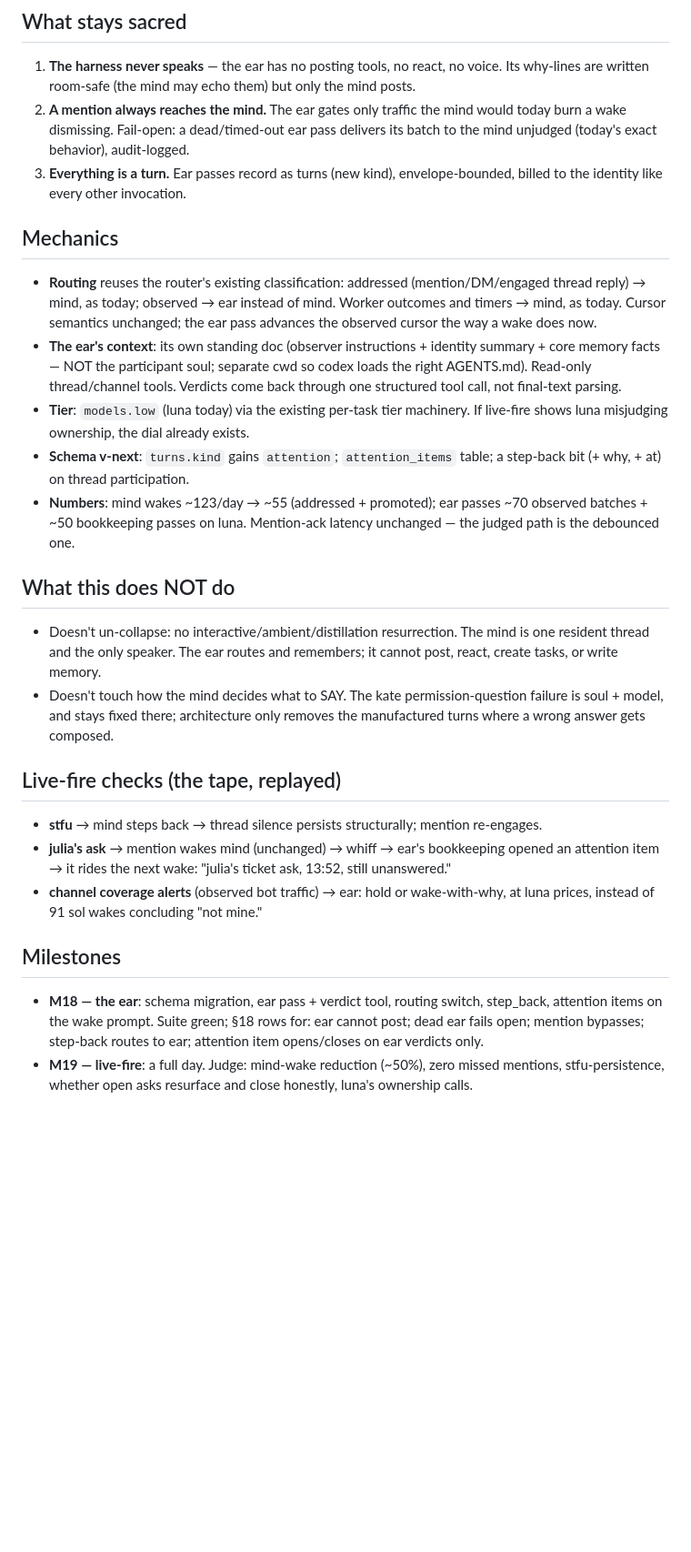
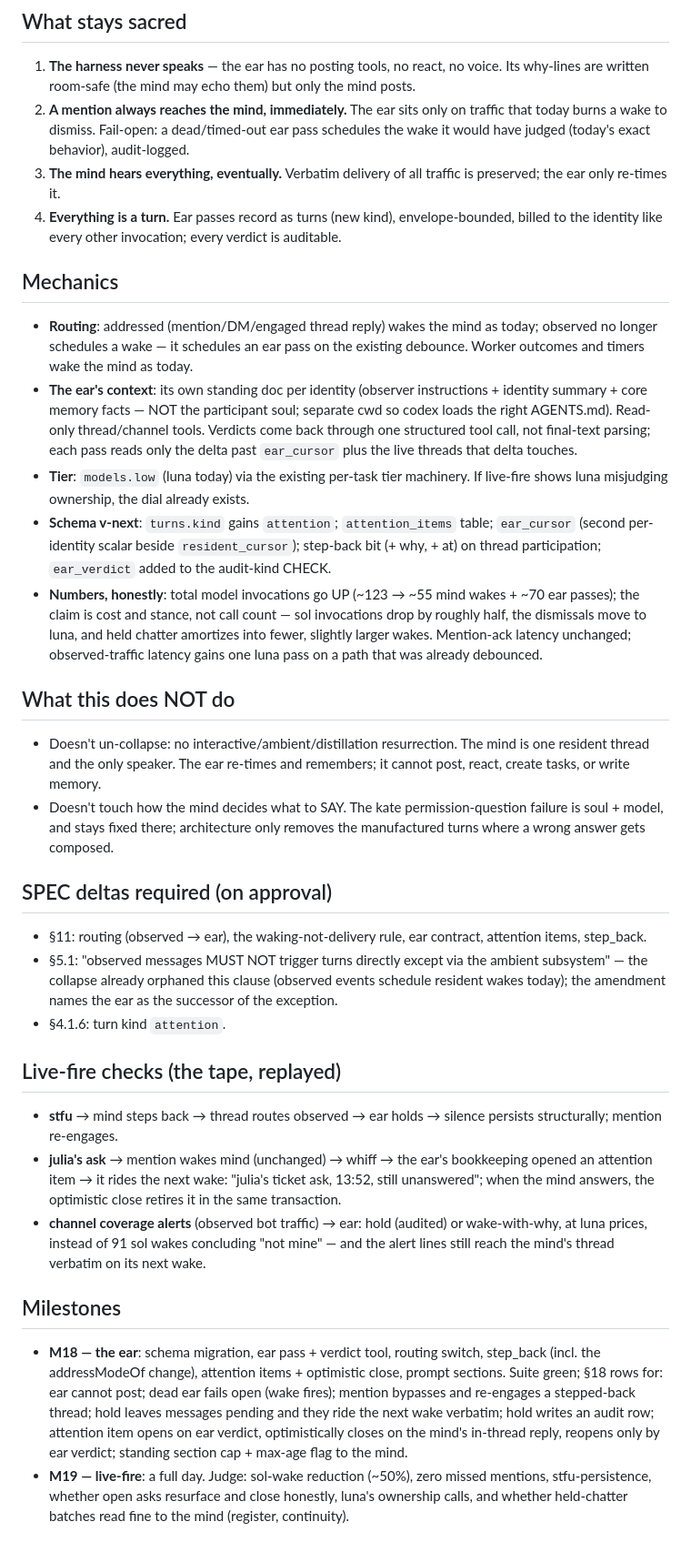
Before and after one commit to Octember/earshot, a Markdown page: specs/2026-07-13-the-ear-design.md, the part around one of its changes. Shown at 91% size. GitHub-like rendering; blank space fills up the shorter version.

```diff
--- a/specs/2026-07-13-the-ear-design.md
+++ b/specs/2026-07-13-the-ear-design.md
@@ -81,52 +108,73 @@ as perception on the next wake, not as mechanical redelivery, and not never.
 
 1. **The harness never speaks** — the ear has no posting tools, no react, no voice. Its
    why-lines are written room-safe (the mind may echo them) but only the mind posts.
-2. **A mention always reaches the mind.** The ear gates only traffic the mind would today
-   burn a wake dismissing. Fail-open: a dead/timed-out ear pass delivers its batch to the
-   mind unjudged (today's exact behavior), audit-logged.
-3. **Everything is a turn.** Ear passes record as turns (new kind), envelope-bounded, billed
-   to the identity like every other invocation.
+2. **A mention always reaches the mind, immediately.** The ear sits only on traffic that
+   today burns a wake to dismiss. Fail-open: a dead/timed-out ear pass schedules the wake it
+   would have judged (today's exact behavior), audit-logged.
+3. **The mind hears everything, eventually.** Verbatim delivery of all traffic is preserved;
+   the ear only re-times it.
+4. **Everything is a turn.** Ear passes record as turns (new kind), envelope-bounded, billed
+   to the identity like every other invocation; every verdict is auditable.
 
 ## Mechanics
 
-- **Routing** reuses the router's existing classification: addressed (mention/DM/engaged
-  thread reply) → mind, as today; observed → ear instead of mind. Worker outcomes and
-  timers → mind, as today. Cursor semantics unchanged; the ear pass advances the observed
-  cursor the way a wake does now.
-- **The ear's context**: its own standing doc (observer instructions + identity summary +
-  core memory facts — NOT the participant soul; separate cwd so codex loads the right
-  AGENTS.md). Read-only thread/channel tools. Verdicts come back through one structured
-  tool call, not final-text parsing.
+- **Routing**: addressed (mention/DM/engaged thread reply) wakes the mind as today; observed
+  no longer schedules a wake — it schedules an ear pass on the existing debounce. Worker
+  outcomes and timers wake the mind as today.
+- **The ear's context**: its own standing doc per identity (observer instructions + identity
+  summary + core memory facts — NOT the participant soul; separate cwd so codex loads the
+  right AGENTS.md). Read-only thread/channel tools. Verdicts come back through one
+  structured tool call, not final-text parsing; each pass reads only the delta past
+  `ear_cursor` plus the live threads that delta touches.
 - **Tier**: `models.low` (luna today) via the existing per-task tier machinery. If live-fire
   shows luna misjudging ownership, the dial already exists.
-- **Schema v-next**: `turns.kind` gains `attention`; `attention_items` table; a step-back
-  bit (+ why, + at) on thread participation.
-- **Numbers**: mind wakes ~123/day → ~55 (addressed + promoted); ear passes ~70 observed
-  batches + ~50 bookkeeping passes on luna. Mention-ack latency unchanged — the judged path
-  is the debounced one.
+- **Schema v-next**: `turns.kind` gains `attention`; `attention_items` table; `ear_cursor`
+  (second per-identity scalar beside `resident_cursor`); step-back bit (+ why, + at) on
+  thread participation; `ear_verdict` added to the audit-kind CHECK.
+- **Numbers, honestly**: total model invocations go UP (~123 → ~55 mind wakes + ~70 ear
+  passes); the claim is cost and stance, not call count — sol invocations drop by roughly
+  half, the dismissals move to luna, and held chatter amortizes into fewer, slightly larger
+  wakes. Mention-ack latency unchanged; observed-traffic latency gains one luna pass on a
+  path that was already debounced.
 
 ## What this does NOT do
 
 - Doesn't un-collapse: no interactive/ambient/distillation resurrection. The mind is one
-  resident thread and the only speaker. The ear routes and remembers; it cannot post, react,
-  create tasks, or write memory.
+  resident thread and the only speaker. The ear re-times and remembers; it cannot post,
+  react, create tasks, or write memory.
 - Doesn't touch how the mind decides what to SAY. The kate permission-question failure is
   soul + model, and stays fixed there; architecture only removes the manufactured turns
   where a wrong answer gets composed.
 
+## SPEC deltas required (on approval)
+
+- §11: routing (observed → ear), the waking-not-delivery rule, ear contract, attention
+  items, step_back.
+- §5.1: "observed messages MUST NOT trigger turns directly except via the ambient subsystem"
+  — the collapse already orphaned this clause (observed events schedule resident wakes
+  today); the amendment names the ear as the successor of the exception.
+- §4.1.6: turn kind `attention`.
+
 ## Live-fire checks (the tape, replayed)
 
-- **stfu** → mind steps back → thread silence persists structurally; mention re-engages.
-- **julia's ask** → mention wakes mind (unchanged) → whiff → ear's bookkeeping opened an
-  attention item → it rides the next wake: "julia's ticket ask, 13:52, still unanswered."
-- **channel coverage alerts** (observed bot traffic) → ear: hold or wake-with-why, at luna
-  prices, instead of 91 sol wakes concluding "not mine."
+- **stfu** → mind steps back → thread routes observed → ear holds → silence persists
+  structurally; mention re-engages.
+- **julia's ask** → mention wakes mind (unchanged) → whiff → the ear's bookkeeping opened an
+  attention item → it rides the next wake: "julia's ticket ask, 13:52, still unanswered";
+  when the mind answers, the optimistic close retires it in the same transaction.
+- **channel coverage alerts** (observed bot traffic) → ear: hold (audited) or wake-with-why,
+  at luna prices, instead of 91 sol wakes concluding "not mine" — and the alert lines still
+  reach the mind's thread verbatim on its next wake.
 
 ## Milestones
 
-- **M18 — the ear**: schema migration, ear pass + verdict tool, routing switch, step_back,
-  attention items on the wake prompt. Suite green; §18 rows for: ear cannot post; dead ear
-  fails open; mention bypasses; step-back routes to ear; attention item opens/closes on
-  ear verdicts only.
-- **M19 — live-fire**: a full day. Judge: mind-wake reduction (~50%), zero missed mentions,
-  stfu-persistence, whether open asks resurface and close honestly, luna's ownership calls.
+- **M18 — the ear**: schema migration, ear pass + verdict tool, routing switch, step_back
+  (incl. the addressModeOf change), attention items + optimistic close, prompt sections.
+  Suite green; §18 rows for: ear cannot post; dead ear fails open (wake fires); mention
+  bypasses and re-engages a stepped-back thread; hold leaves messages pending and they ride
+  the next wake verbatim; hold writes an audit row; attention item opens on ear verdict,
+  optimistically closes on the mind's in-thread reply, reopens only by ear verdict; standing
+  section cap + max-age flag to the mind.
+- **M19 — live-fire**: a full day. Judge: sol-wake reduction (~50%), zero missed mentions,
+  stfu-persistence, whether open asks resurface and close honestly, luna's ownership calls,
+  and whether held-chatter batches read fine to the mind (register, continuity).
```
Also changed, not shown: other parts of specs/2026-07-13-the-ear-design.md (+53 -26 lines).
